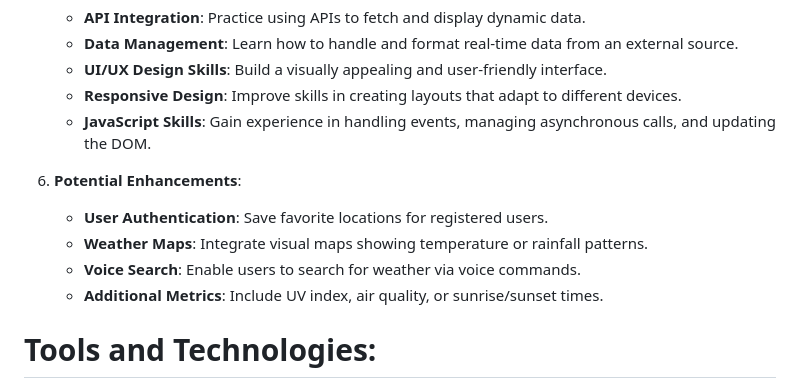
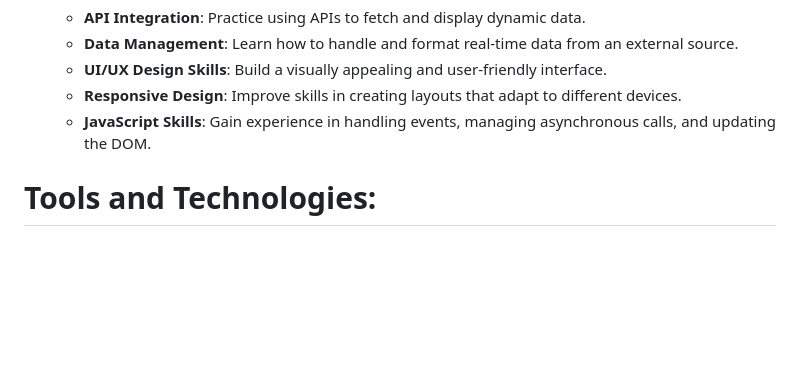
Before and after one commit to MariamShrief5/Weather-App, a Markdown page: README.md, the part around the change. Rendered like a GitHub page; blank space fills up the shorter version.

```diff
--- a/README.md
+++ b/README.md
@@ -35,12 +35,6 @@ The Weather App is a web-based application that provides users with real-time we
    - **Responsive Design**: Improve skills in creating layouts that adapt to different devices.
    - **JavaScript Skills**: Gain experience in handling events, managing asynchronous calls, and updating the DOM.
 
-6. **Potential Enhancements**:
-   - **User Authentication**: Save favorite locations for registered users.
-   - **Weather Maps**: Integrate visual maps showing temperature or rainfall patterns.
-   - **Voice Search**: Enable users to search for weather via voice commands.
-   - **Additional Metrics**: Include UV index, air quality, or sunrise/sunset times.
-
 # Tools and Technologies:
 - **Frontend**: HTML, CSS, JavaScript.
 - **API**: OpenWeatherMap API, Weatherstack API, or any other reliable weather API to fetch weather data.
```
